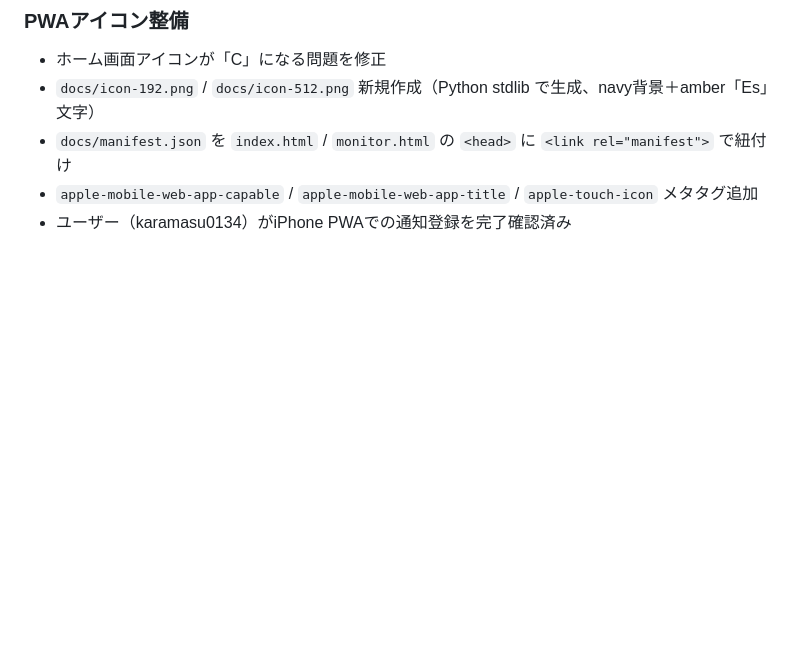
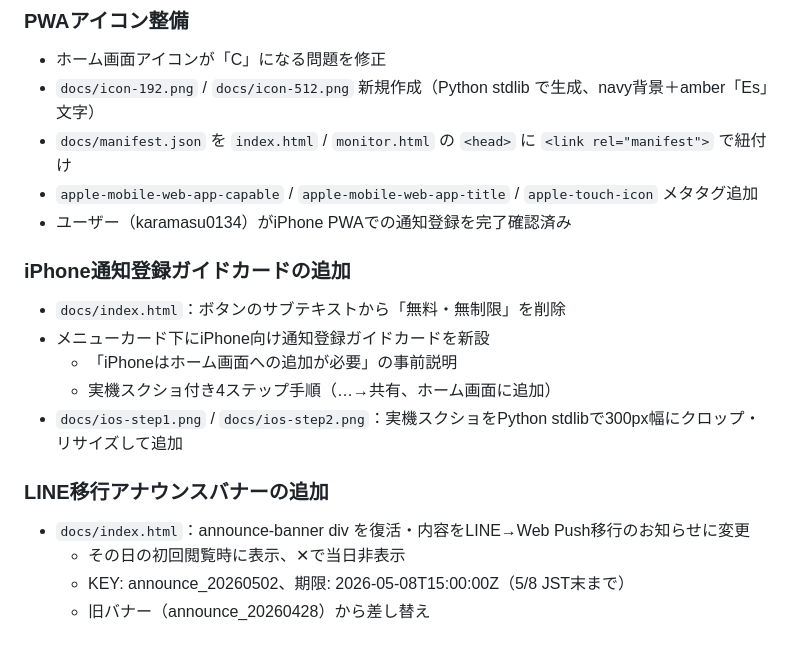
Before and after one commit to JQ3JQO-Station/iono-monitor-web, a Markdown page: DEVLOG.md, the part around the change. Drawn GitHub-style; blank space fills up the shorter version.

Commit message:
DEVLOG: iPhoneガイドカード・アナウンスバナー追記

```diff
--- a/DEVLOG.md
+++ b/DEVLOG.md
@@ -106,3 +106,16 @@
 - `docs/manifest.json` を `index.html` / `monitor.html` の `<head>` に `<link rel="manifest">` で紐付け
 - `apple-mobile-web-app-capable` / `apple-mobile-web-app-title` / `apple-touch-icon` メタタグ追加
 - ユーザー（karamasu0134）がiPhone PWAでの通知登録を完了確認済み
+
+### iPhone通知登録ガイドカードの追加
+- `docs/index.html`：ボタンのサブテキストから「無料・無制限」を削除
+- メニューカード下にiPhone向け通知登録ガイドカードを新設
+  - 「iPhoneはホーム画面への追加が必要」の事前説明
+  - 実機スクショ付き4ステップ手順（…→共有、ホーム画面に追加）
+- `docs/ios-step1.png` / `docs/ios-step2.png`：実機スクショをPython stdlibで300px幅にクロップ・リサイズして追加
+
+### LINE移行アナウンスバナーの追加
+- `docs/index.html`：announce-banner div を復活・内容をLINE→Web Push移行のお知らせに変更
+  - その日の初回閲覧時に表示、✕で当日非表示
+  - KEY: announce_20260502、期限: 2026-05-08T15:00:00Z（5/8 JST末まで）
+  - 旧バナー（announce_20260428）から差し替え
```
